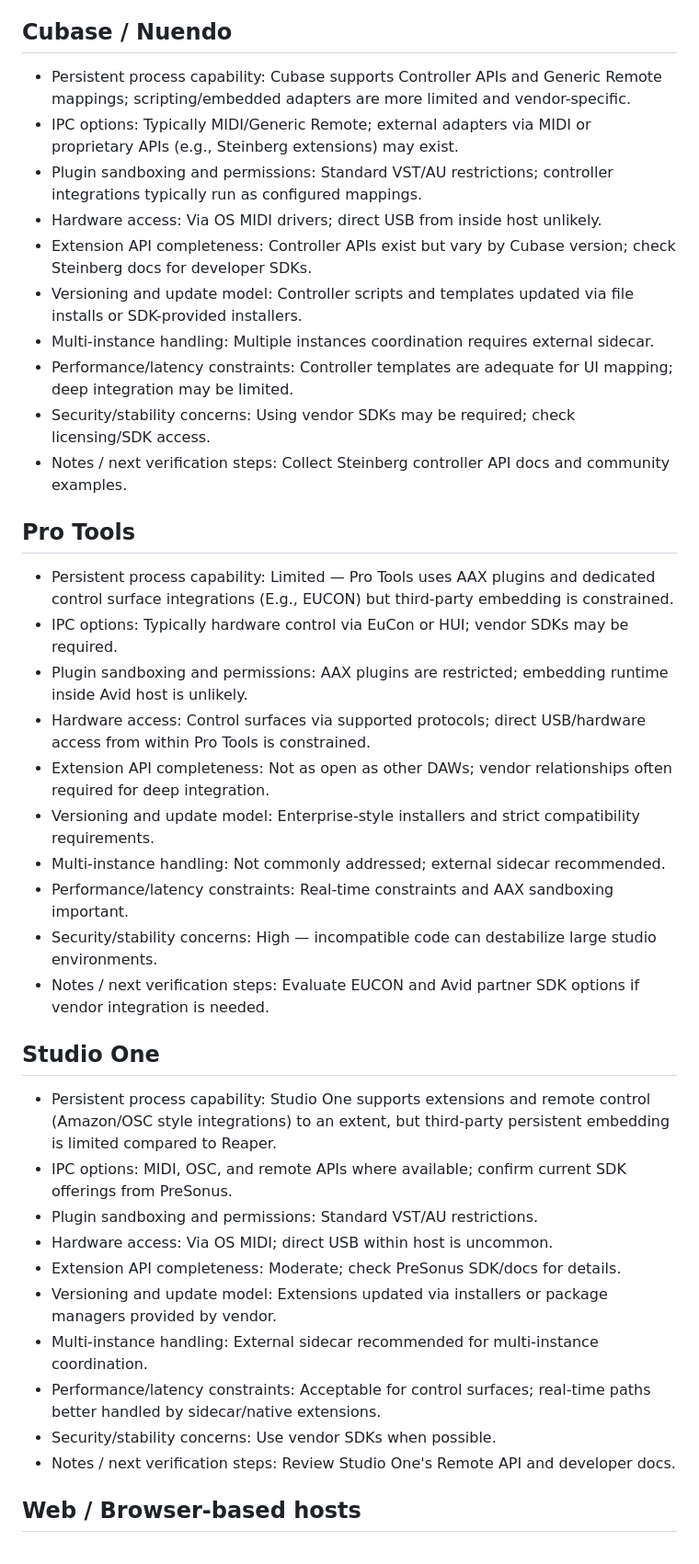
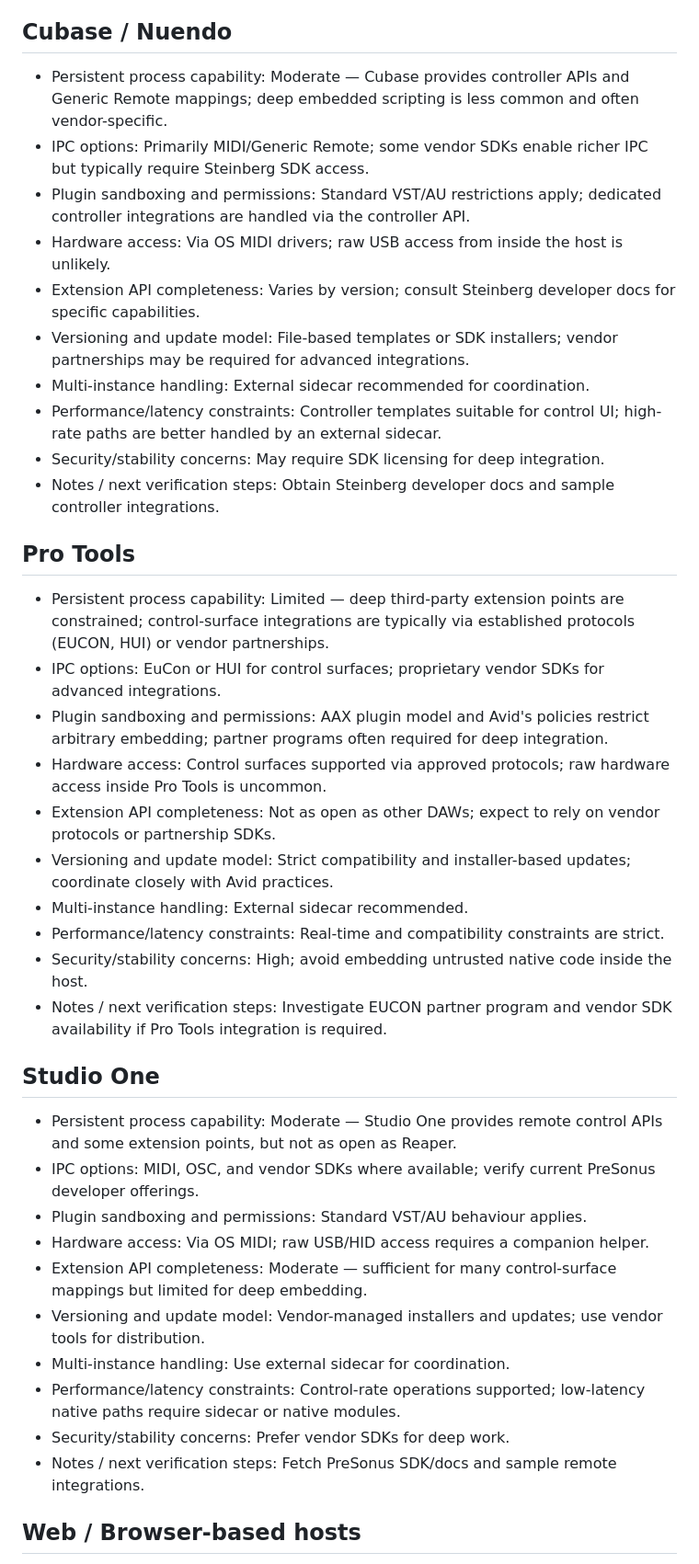
Before and after one commit to ulph/hacpad, a Markdown page: research/DAW-feasibility-checklist.md, the part around one of its changes. Shown at 92% size. Drawn GitHub-style.

```diff
--- a/research/DAW-feasibility-checklist.md
+++ b/research/DAW-feasibility-checklist.md
@@ -78,38 +78,38 @@ Template (answer each item per-DAW):
 
 ## Cubase / Nuendo
-- Persistent process capability: Cubase supports Controller APIs and Generic Remote mappings; scripting/embedded adapters are more limited and vendor-specific.
-- IPC options: Typically MIDI/Generic Remote; external adapters via MIDI or proprietary APIs (e.g., Steinberg extensions) may exist.
-- Plugin sandboxing and permissions: Standard VST/AU restrictions; controller integrations typically run as configured mappings.
-- Hardware access: Via OS MIDI drivers; direct USB from inside host unlikely.
-- Extension API completeness: Controller APIs exist but vary by Cubase version; check Steinberg docs for developer SDKs.
-- Versioning and update model: Controller scripts and templates updated via file installs or SDK-provided installers.
-- Multi-instance handling: Multiple instances coordination requires external sidecar.
-- Performance/latency constraints: Controller templates are adequate for UI mapping; deep integration may be limited.
-- Security/stability concerns: Using vendor SDKs may be required; check licensing/SDK access.
-- Notes / next verification steps: Collect Steinberg controller API docs and community examples.
+- Persistent process capability: Moderate — Cubase provides controller APIs and Generic Remote mappings; deep embedded scripting is less common and often vendor-specific.
+- IPC options: Primarily MIDI/Generic Remote; some vendor SDKs enable richer IPC but typically require Steinberg SDK access.
+- Plugin sandboxing and permissions: Standard VST/AU restrictions apply; dedicated controller integrations are handled via the controller API.
+- Hardware access: Via OS MIDI drivers; raw USB access from inside the host is unlikely.
+- Extension API completeness: Varies by version; consult Steinberg developer docs for specific capabilities.
+- Versioning and update model: File-based templates or SDK installers; vendor partnerships may be required for advanced integrations.
+- Multi-instance handling: External sidecar recommended for coordination.
+- Performance/latency constraints: Controller templates suitable for control UI; high-rate paths are better handled by an external sidecar.
+- Security/stability concerns: May require SDK licensing for deep integration.
+- Notes / next verification steps: Obtain Steinberg developer docs and sample controller integrations.
 
 ## Pro Tools
-- Persistent process capability: Limited — Pro Tools uses AAX plugins and dedicated control surface integrations (E.g., EUCON) but third-party embedding is constrained.
-- IPC options: Typically hardware control via EuCon or HUI; vendor SDKs may be required.
-- Plugin sandboxing and permissions: AAX plugins are restricted; embedding runtime inside Avid host is unlikely.
-- Hardware access: Control surfaces via supported protocols; direct USB/hardware access from within Pro Tools is constrained.
-- Extension API completeness: Not as open as other DAWs; vendor relationships often required for deep integration.
-- Versioning and update model: Enterprise-style installers and strict compatibility requirements.
-- Multi-instance handling: Not commonly addressed; external sidecar recommended.
-- Performance/latency constraints: Real-time constraints and AAX sandboxing important.
-- Security/stability concerns: High — incompatible code can destabilize large studio environments.
-- Notes / next verification steps: Evaluate EUCON and Avid partner SDK options if vendor integration is needed.
+- Persistent process capability: Limited — deep third-party extension points are constrained; control-surface integrations are typically via established protocols (EUCON, HUI) or vendor partnerships.
+- IPC options: EuCon or HUI for control surfaces; proprietary vendor SDKs for advanced integrations.
+- Plugin sandboxing and permissions: AAX plugin model and Avid's policies restrict arbitrary embedding; partner programs often required for deep integration.
+- Hardware access: Control surfaces supported via approved protocols; raw hardware access inside Pro Tools is uncommon.
+- Extension API completeness: Not as open as other DAWs; expect to rely on vendor protocols or partnership SDKs.
+- Versioning and update model: Strict compatibility and installer-based updates; coordinate closely with Avid practices.
+- Multi-instance handling: External sidecar recommended.
+- Performance/latency constraints: Real-time and compatibility constraints are strict.
+- Security/stability concerns: High; avoid embedding untrusted native code inside the host.
+- Notes / next verification steps: Investigate EUCON partner program and vendor SDK availability if Pro Tools integration is required.
 
 ## Studio One
-- Persistent process capability: Studio One supports extensions and remote control (Amazon/OSC style integrations) to an extent, but third-party persistent embedding is limited compared to Reaper.
-- IPC options: MIDI, OSC, and remote APIs where available; confirm current SDK offerings from PreSonus.
-- Plugin sandboxing and permissions: Standard VST/AU restrictions.
-- Hardware access: Via OS MIDI; direct USB within host is uncommon.
-- Extension API completeness: Moderate; check PreSonus SDK/docs for details.
-- Versioning and update model: Extensions updated via installers or package managers provided by vendor.
-- Multi-instance handling: External sidecar recommended for multi-instance coordination.
-- Performance/latency constraints: Acceptable for control surfaces; real-time paths better handled by sidecar/native extensions.
-- Security/stability concerns: Use vendor SDKs when possible.
-- Notes / next verification steps: Review Studio One's Remote API and developer docs.
+- Persistent process capability: Moderate — Studio One provides remote control APIs and some extension points, but not as open as Reaper.
+- IPC options: MIDI, OSC, and vendor SDKs where available; verify current PreSonus developer offerings.
+- Plugin sandboxing and permissions: Standard VST/AU behaviour applies.
+- Hardware access: Via OS MIDI; raw USB/HID access requires a companion helper.
+- Extension API completeness: Moderate — sufficient for many control-surface mappings but limited for deep embedding.
+- Versioning and update model: Vendor-managed installers and updates; use vendor tools for distribution.
+- Multi-instance handling: Use external sidecar for coordination.
+- Performance/latency constraints: Control-rate operations supported; low-latency native paths require sidecar or native modules.
+- Security/stability concerns: Prefer vendor SDKs for deep work.
+- Notes / next verification steps: Fetch PreSonus SDK/docs and sample remote integrations.
 
 ## Web / Browser-based hosts
```
Also changed, not shown: other parts of research/DAW-feasibility-checklist.md (+70 -62 lines).
